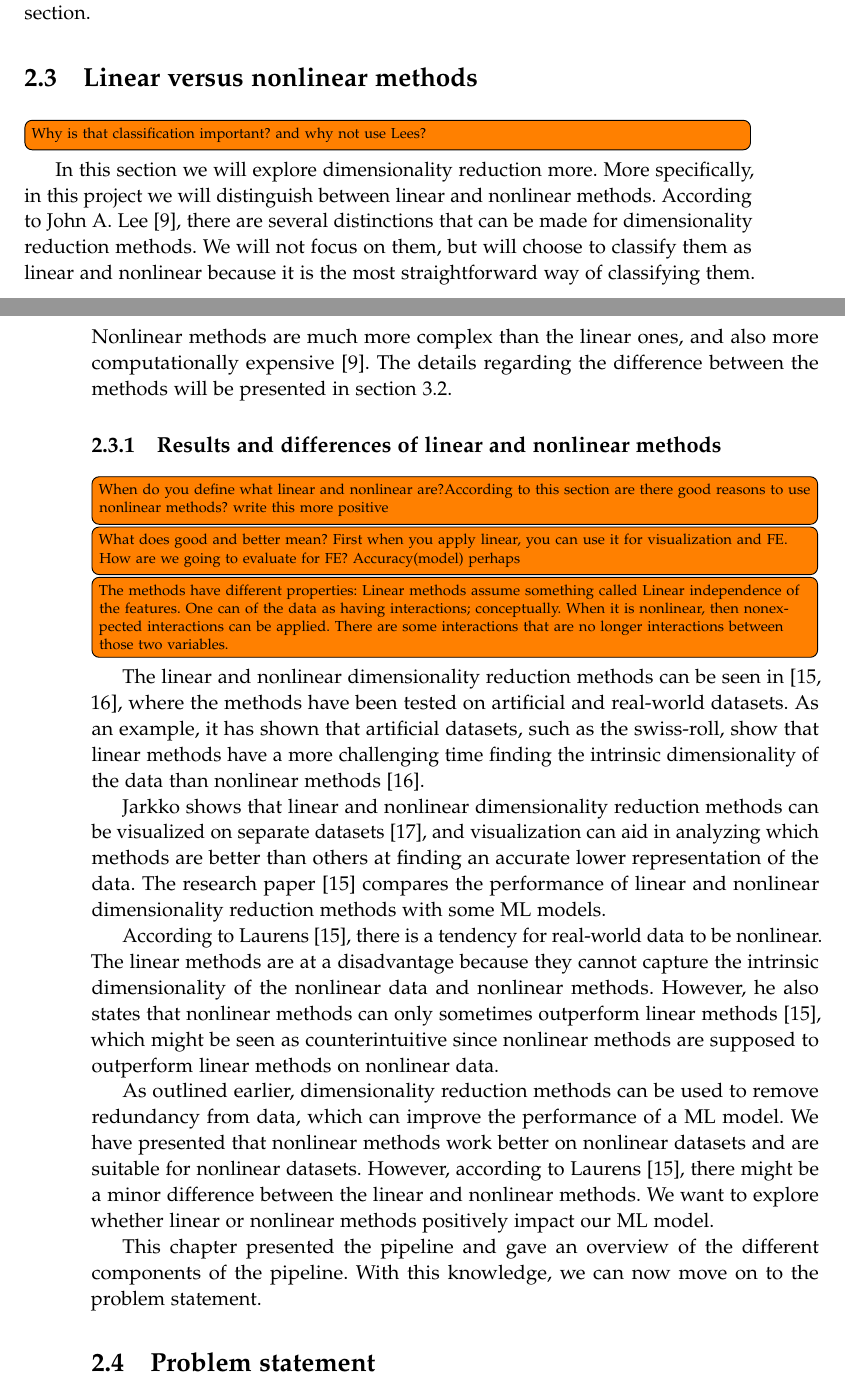
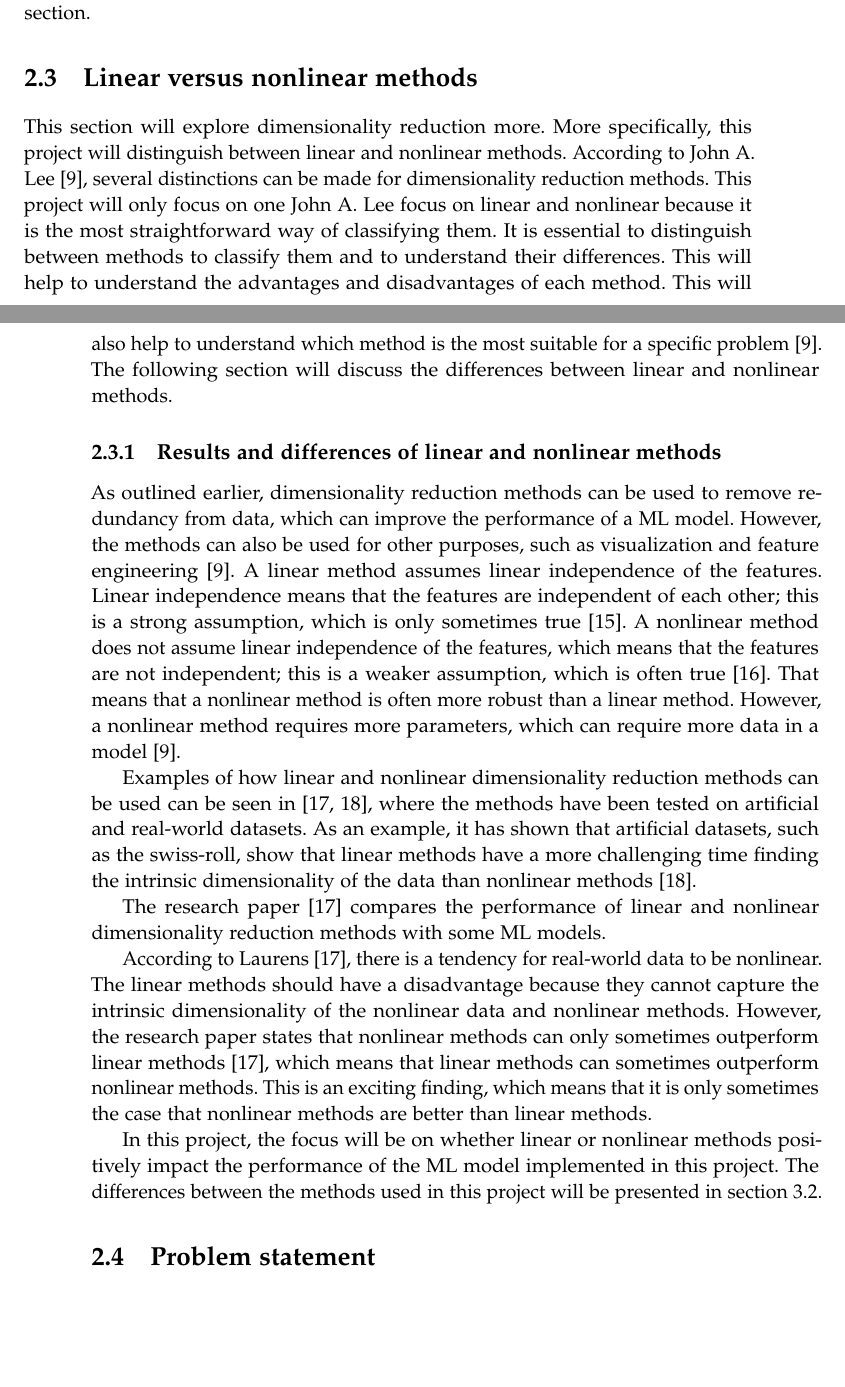
Before and after one commit to AAU-Dat/P5-Nonlinear-Dimensionality-Reduction, a LaTeX thesis (report/main.tex, which reads report/chapters/02-problem-analysis/02-problem-analysis.tex, report/chapters/02-problem-analysis/dim-red-relevance.tex): two parts of pages 13 and 14 of 36, joined at a grey line, cut so that both start at the same text, the shorter picture padded with empty space. Compiled offline with pdfLaTeX.

Commit message:
PA should be done with writing, ready for review

```diff
--- a/report/chapters/02-problem-analysis/02-problem-analysis.tex
+++ b/report/chapters/02-problem-analysis/02-problem-analysis.tex
@@ -14,8 +14,6 @@ It will be explained what it is and some of its uses in the following paragraphs
 \input{chapters/02-problem-analysis/machine-learning.tex}
 \input{chapters/02-problem-analysis/feature-engineering.tex}
 \input{chapters/02-problem-analysis/dim-red-relevance.tex}
-This chapter presented the pipeline and gave an overview of the different components of the pipeline. With this knowledge, we can now move on to the problem statement.
-
 \input{chapters/02-problem-analysis/problem-statement.tex}
 
 
--- a/report/chapters/02-problem-analysis/dim-red-relevance.tex
+++ b/report/chapters/02-problem-analysis/dim-red-relevance.tex
@@ -1,26 +1,24 @@
-\section{Linear versus nonlinear methods}\label{sec:linear-vs-nonlinear} \todo[inline]{Why is that classification important? and why not use Lees?}
+\section{Linear versus nonlinear methods}\label{sec:linear-vs-nonlinear}
 
-In this section we will explore dimensionality reduction more. More specifically, in this project we will distinguish between linear and nonlinear methods. According to John A. Lee~\cite{nonlinear-dim-red-chapter-two}, there are several distinctions that can be made for dimensionality reduction methods. We will not focus on them, but will choose to classify them as linear and nonlinear because it is the most straightforward way of classifying them. Nonlinear methods are much more complex than the linear ones, and also more computationally expensive~\cite{nonlinear-dim-red-chapter-two}. The details regarding the difference between the methods will be presented in section~\ref{sec:dimensionality-reduction}.
+This section will explore dimensionality reduction more. More specifically, this project will distinguish between linear and nonlinear methods. According to John A. Lee~\cite{nonlinear-dim-red-chapter-two}, several distinctions can be made for dimensionality reduction methods. This project will only focus on one John A. Lee focus on linear and nonlinear because it is the most straightforward way of classifying them. It is essential to distinguish between methods to classify them and to understand their differences. This will help to understand the advantages and disadvantages of each method. This will also help to understand which method is the most suitable for a specific problem~\cite{nonlinear-dim-red-chapter-two}. The following section will discuss the differences between linear and nonlinear methods.
 
 
 \subsection{Results and differences of linear and nonlinear methods}
-\todo[inline]{When do you define what linear and nonlinear are?According to this section are there good reasons to use nonlinear methods? write this more positive}
-\todo[inline]{What does good and better mean? First when you apply linear, you can use it for visualization and FE. How are we going to evaluate for FE? Accuracy(model) perhaps}
-\todo[inline]{The methods have different properties: Linear methods assume something called Linear independence of the features. One can of the data as having interactions; conceptually. When it is nonlinear, then nonexpected interactions can be applied. There are some interactions that are no longer interactions between those two variables.}
 
-The linear and nonlinear dimensionality reduction methods can be seen in~\cite{dimensionality-reduction-comparative-review, tennenbaum}, where the methods have been tested on artificial and real-world datasets. As an example, it has shown that artificial datasets, such as the swiss-roll, show that linear methods have a more challenging time finding the intrinsic dimensionality of the data than nonlinear methods~\cite{tennenbaum}.
+As outlined earlier, dimensionality reduction methods can be used to remove redundancy from data, which can improve the performance of a \gls{ml} model. However, the methods can also be used for other purposes, such as visualization and feature engineering~\cite{nonlinear-dim-red-chapter-two}.
+A linear method assumes linear independence of the features. Linear independence means that the features are independent of each other; this is a strong assumption, which is only sometimes true~\cite{linear-algebra-margalit}. A nonlinear method does not assume linear independence of the features, which means that the features are not independent; this is a weaker assumption, which is often true~\cite{avriel2003nonlinear}. That means that a nonlinear method is often more robust than a linear method. However, a nonlinear method requires more parameters, which can require more data in a model~\cite{nonlinear-dim-red-chapter-two}.
 
-Jarkko shows that linear and nonlinear dimensionality reduction methods can be visualized on separate datasets~\cite{dim-red-visual}, and visualization can aid in analyzing which methods are better than others at finding an accurate lower representation of the data. The research paper~\cite{dimensionality-reduction-comparative-review} compares the performance of linear and nonlinear dimensionality reduction methods with some \gls{ml} models.
+Examples of how linear and nonlinear dimensionality reduction methods can be used can be seen in~\cite{dimensionality-reduction-comparative-review, tennenbaum}, where the methods have been tested on artificial and real-world datasets. As an example, it has shown that artificial datasets, such as the swiss-roll, show that linear methods have a more challenging time finding the intrinsic dimensionality of the data than nonlinear methods~\cite{tennenbaum}.
 
-According to Laurens~\cite{dimensionality-reduction-comparative-review}, there is a tendency for real-world data to be nonlinear. The linear methods are at a disadvantage because they cannot capture the intrinsic dimensionality of the nonlinear data and nonlinear methods. However, he also states that nonlinear methods can only sometimes outperform linear methods~\cite{dimensionality-reduction-comparative-review}, which might be seen as counterintuitive since nonlinear methods are supposed to outperform linear methods on nonlinear data.
+The research paper~\cite{dimensionality-reduction-comparative-review} compares the performance of linear and nonlinear dimensionality reduction methods with some \gls{ml} models.
 
-As outlined earlier, dimensionality reduction methods can be used to remove redundancy from data, which can improve the performance of a \gls{ml} model. We have presented that nonlinear methods work better on nonlinear datasets and are suitable for nonlinear datasets. However, according to Laurens~\cite{dimensionality-reduction-comparative-review}, there might be a minor difference between the linear and nonlinear methods. We want to explore whether linear or nonlinear methods positively impact our \gls{ml} model.
+According to Laurens~\cite{dimensionality-reduction-comparative-review}, there is a tendency for real-world data to be nonlinear. The linear methods should have a disadvantage because they cannot capture the intrinsic dimensionality of the nonlinear data and nonlinear methods. However, the research paper states that nonlinear methods can only sometimes outperform linear methods~\cite{dimensionality-reduction-comparative-review}, which means that linear methods can sometimes outperform nonlinear methods. This is an exciting finding, which means that it is only sometimes the case that nonlinear methods are better than linear methods.
+
+In this project, the focus will be on whether linear or nonlinear methods positively impact the performance of the \gls{ml} model implemented in this project. The differences between the methods used in this project will be presented in section~\ref{sec:dimensionality-reduction}.
+
+%Jarkko shows that linear and nonlinear dimensionality reduction methods can be visualized on separate datasets~\cite{dim-red-visual}, and visualization can aid in analyzing which methods are better than others at finding an accurate lower representation of the data.
 
 %This project will focus on the dichotomy between linear and nonlinear methods and how they each affect the data. There will also be a focus on specifically the computational gains possible with these methods and how they handle different kinds of data.
 %we want to explore whether these methods have a significant influence on the performance of a machine learning model~\cite{dimensionality-reduction-reddy,dimensionality-reduction-comparative-review}.
 
-
-
-
-
 % In this section we have presented a short overview of the dimensionality reduction methods, i.e. linear and nonlinear methods. We have also presented some applications of the methods, and provided a reason for why we want to explore the methods in the project.
```
Also changed, not shown: report/bib/sebastian.bib (+12 -0 lines).
